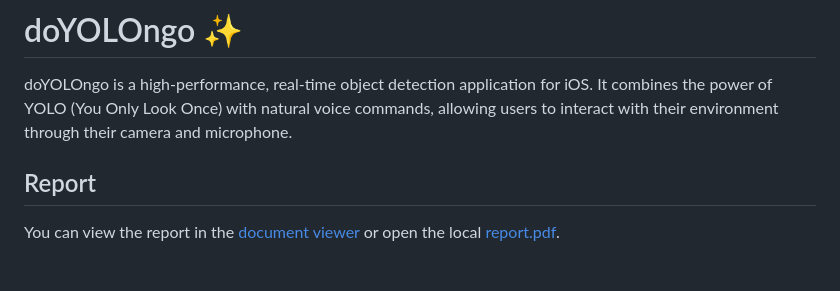
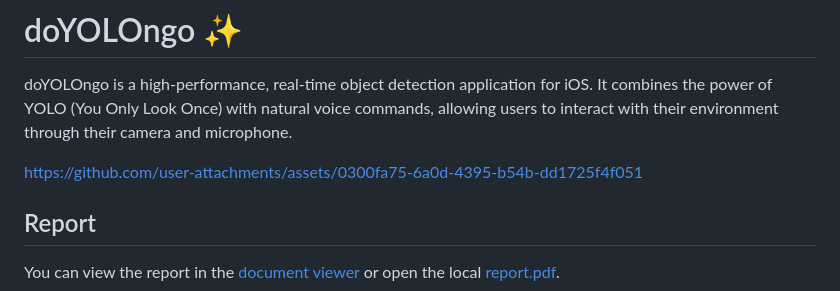
Before and after one commit to hoonably/cse-archive, a Markdown page: CSE465-mobile-computing/doYOLOngo/README.md, the part around one of its changes. GitHub-like rendering; blank space fills up the shorter version.

```diff
--- a/CSE465-mobile-computing/doYOLOngo/README.md
+++ b/CSE465-mobile-computing/doYOLOngo/README.md
@@ -4,6 +4,8 @@
 
 doYOLOngo is a high-performance, real-time object detection application for iOS. It combines the power of YOLO (You Only Look Once) with natural voice commands, allowing users to interact with their environment through their camera and microphone.
 
+https://github.com/user-attachments/assets/0300fa75-6a0d-4395-b54b-dd1725f4f051
+
 ## Report
 
 You can view the report in the [document viewer](https://hoonably.github.io/cse-archive/doyolongo/) or open the local [report.pdf](report.pdf).
```
Also changed, not shown: other parts of CSE465-mobile-computing/doYOLOngo/README.md (+4 -4 lines).
